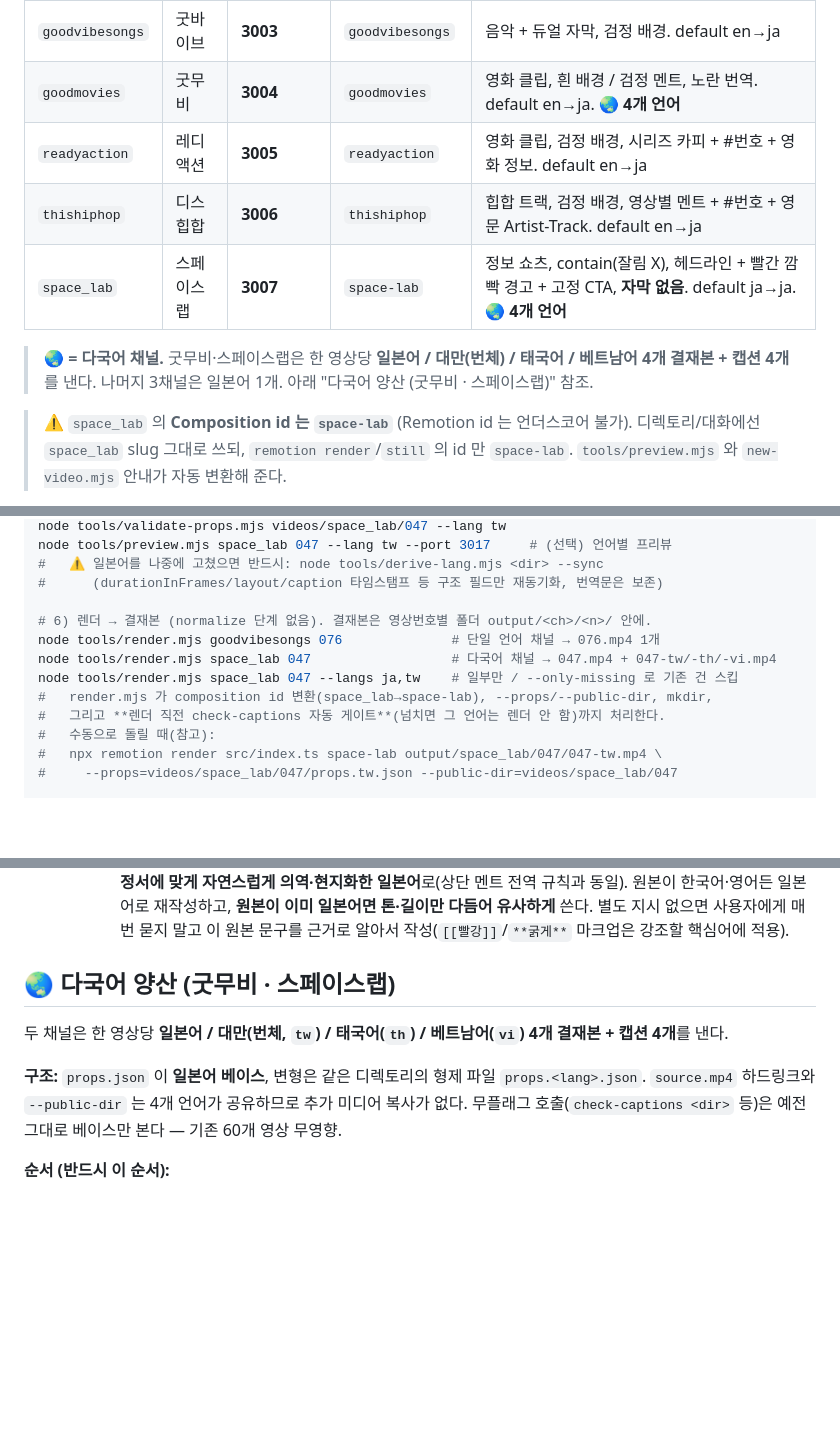
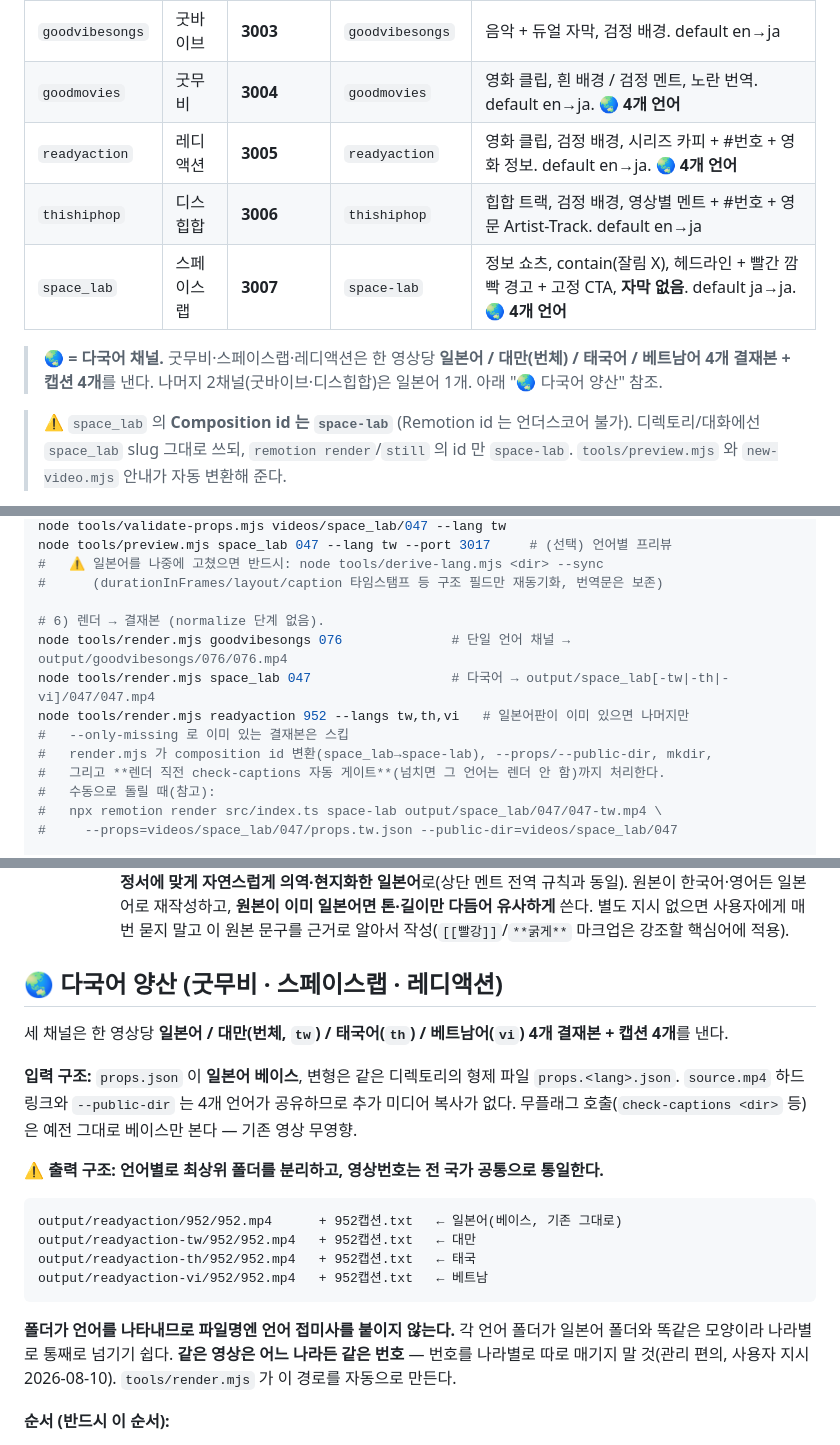
Before and after one commit to kimtaehyeon1002-dotcom/Wayclip_Shorts, a Markdown page: CLAUDE.md, 3 parts joined by grey strips. Rendered like a GitHub page; blank space fills up the shorter version.

Commit message:
docs: 다국어 출력 폴더 규칙 반영 잔여분
Co-Authored-By: Claude Opus 5 (1M context) <noreply@anthropic.com>

````diff
--- a/CLAUDE.md
+++ b/CLAUDE.md
@@ -10,12 +10,12 @@
 | --- | --- | --- | --- | --- |
 | `goodvibesongs` | 굿바이브 | **3003** | `goodvibesongs` | 음악 + 듀얼 자막, 검정 배경. default en→ja |
 | `goodmovies` | 굿무비 | **3004** | `goodmovies` | 영화 클립, 흰 배경 / 검정 멘트, 노란 번역. default en→ja. **🌏 4개 언어** |
-| `readyaction` | 레디액션 | **3005** | `readyaction` | 영화 클립, 검정 배경, 시리즈 카피 + #번호 + 영화 정보. default en→ja |
+| `readyaction` | 레디액션 | **3005** | `readyaction` | 영화 클립, 검정 배경, 시리즈 카피 + #번호 + 영화 정보. default en→ja. **🌏 4개 언어** |
 | `thishiphop` | 디스힙합 | **3006** | `thishiphop` | 힙합 트랙, 검정 배경, 영상별 멘트 + #번호 + 영문 Artist-Track. default en→ja |
 | `space_lab` | 스페이스랩 | **3007** | `space-lab` | 정보 쇼츠, contain(잘림 X), 헤드라인 + 빨간 깜빡 경고 + 고정 CTA, **자막 없음**. default ja→ja. **🌏 4개 언어** |
 
-> **🌏 = 다국어 채널.** 굿무비·스페이스랩은 한 영상당 **일본어 / 대만(번체) / 태국어 / 베트남어 4개 결재본 + 캡션 4개**를 낸다.
-> 나머지 3채널은 일본어 1개. 아래 "다국어 양산 (굿무비 · 스페이스랩)" 참조.
+> **🌏 = 다국어 채널.** 굿무비·스페이스랩·레디액션은 한 영상당 **일본어 / 대만(번체) / 태국어 / 베트남어 4개 결재본 + 캡션 4개**를 낸다.
+> 나머지 2채널(굿바이브·디스힙합)은 일본어 1개. 아래 "🌏 다국어 양산" 참조.
 
 > ⚠️ `space_lab` 의 **Composition id 는 `space-lab`** (Remotion id 는 언더스코어 불가). 디렉토리/대화에선 `space_lab` slug 그대로 쓰되, `remotion render`/`still` 의 id 만 `space-lab`. `tools/preview.mjs` 와 `new-video.mjs` 안내가 자동 변환해 준다.
 
@@ -149,10 +150,11 @@ node tools/preview.mjs space_lab 047 --lang tw --port 3017     # (선택) 언어
 #   ⚠️ 일본어를 나중에 고쳤으면 반드시: node tools/derive-lang.mjs <dir> --sync
 #      (durationInFrames/layout/caption 타임스탬프 등 구조 필드만 재동기화, 번역문은 보존)
 
-# 6) 렌더 → 결재본 (normalize 단계 없음). 결재본은 영상번호별 폴더 output/<ch>/<n>/ 안에.
-node tools/render.mjs goodvibesongs 076              # 단일 언어 채널 → 076.mp4 1개
-node tools/render.mjs space_lab 047                  # 다국어 채널 → 047.mp4 + 047-tw/-th/-vi.mp4
-node tools/render.mjs space_lab 047 --langs ja,tw    # 일부만 / --only-missing 로 기존 건 스킵
+# 6) 렌더 → 결재본 (normalize 단계 없음).
+node tools/render.mjs goodvibesongs 076              # 단일 언어 채널 → output/goodvibesongs/076/076.mp4
+node tools/render.mjs space_lab 047                  # 다국어 → output/space_lab[-tw|-th|-vi]/047/047.mp4
+node tools/render.mjs readyaction 952 --langs tw,th,vi   # 일본어판이 이미 있으면 나머지만
+#   --only-missing 로 이미 있는 결재본은 스킵
 #   render.mjs 가 composition id 변환(space_lab→space-lab), --props/--public-dir, mkdir,
 #   그리고 **렌더 직전 check-captions 자동 게이트**(넘치면 그 언어는 렌더 안 함)까지 처리한다.
 #   수동으로 돌릴 때(참고):
@@ -246,13 +248,26 @@ rm -f "956소스.mov"; lsof -ti :3005 | xargs kill 2>/dev/null
     - **단, 문구가 단색 밴드가 아니라 콘텐츠/그래픽 위에 바로 얹혀 있어** 크롭하면 그래픽까지 잘리는 경우엔 임의로 자르지 말고 **still 1컷 떠서 사용자에게 확인 후 진행**(굿무비가 박힌 영문 자막을 콘텐츠로 보고 남기는 것과 같은 판단).
     - **⚠️ 잘라낸 원본 상단문구는 버리지 말고 헤드라인 소스로 쓴다:** 크롭 전 still 에서 원본 상/하단에 박혀 있던 문구(헤드라인/제목)를 읽어, 그 의미를 참고해 **헤드라인을 직접 작성**한다 — 직역이 아니라 **일본 시청자 정서에 맞게 자연스럽게 의역·현지화한 일본어**로(상단 멘트 전역 규칙과 동일). 원본이 한국어·영어든 일본어로 재작성하고, **원본이 이미 일본어면 톤·길이만 다듬어 유사하게** 쓴다. 별도 지시 없으면 사용자에게 매번 묻지 말고 이 원본 문구를 근거로 알아서 작성(`[[빨강]]`/`**굵게**` 마크업은 강조할 핵심어에 적용).
 
-## 🌏 다국어 양산 (굿무비 · 스페이스랩)
+## 🌏 다국어 양산 (굿무비 · 스페이스랩 · 레디액션)
 
-두 채널은 한 영상당 **일본어 / 대만(번체, `tw`) / 태국어(`th`) / 베트남어(`vi`) 4개 결재본 + 캡션 4개**를 낸다.
+세 채널은 한 영상당 **일본어 / 대만(번체, `tw`) / 태국어(`th`) / 베트남어(`vi`) 4개 결재본 + 캡션 4개**를 낸다.
 
-**구조:** `props.json` 이 **일본어 베이스**, 변형은 같은 디렉토리의 형제 파일 `props.<lang>.json`.
+**입력 구조:** `props.json` 이 **일본어 베이스**, 변형은 같은 디렉토리의 형제 파일 `props.<lang>.json`.
 `source.mp4` 하드링크와 `--public-dir` 는 4개 언어가 공유하므로 추가 미디어 복사가 없다.
-무플래그 호출(`check-captions <dir>` 등)은 예전 그대로 베이스만 본다 — 기존 60개 영상 무영향.
+무플래그 호출(`check-captions <dir>` 등)은 예전 그대로 베이스만 본다 — 기존 영상 무영향.
+
+**⚠️ 출력 구조: 언어별로 최상위 폴더를 분리하고, 영상번호는 전 국가 공통으로 통일한다.**
+
+```
+output/readyaction/952/952.mp4      + 952캡션.txt   ← 일본어(베이스, 기존 그대로)
+output/readyaction-tw/952/952.mp4   + 952캡션.txt   ← 대만
+output/readyaction-th/952/952.mp4   + 952캡션.txt   ← 태국
+output/readyaction-vi/952/952.mp4   + 952캡션.txt   ← 베트남
+```
+
+**폴더가 언어를 나타내므로 파일명엔 언어 접미사를 붙이지 않는다.** 각 언어 폴더가 일본어 폴더와
+똑같은 모양이라 나라별로 통째로 넘기기 쉽다. **같은 영상은 어느 나라든 같은 번호** — 번호를 나라별로
+따로 매기지 말 것(관리 편의, 사용자 지시 2026-08-10). `tools/render.mjs` 가 이 경로를 자동으로 만든다.
 
 **순서 (반드시 이 순서):**
 1. 일본어로 props 완성 → `check-captions` → **프리뷰 승인**
````
Also changed, not shown: other parts of CLAUDE.md (+4 -3 lines).
